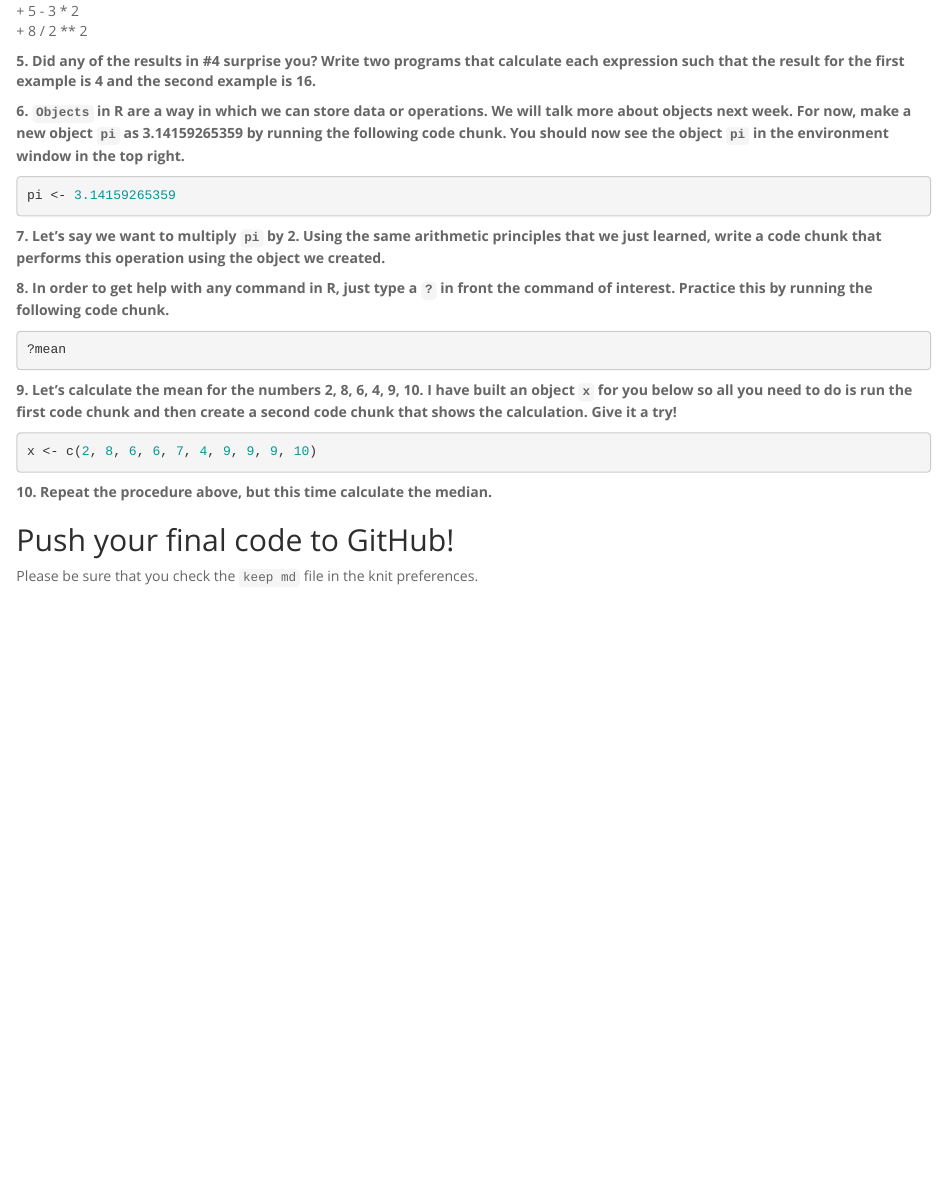
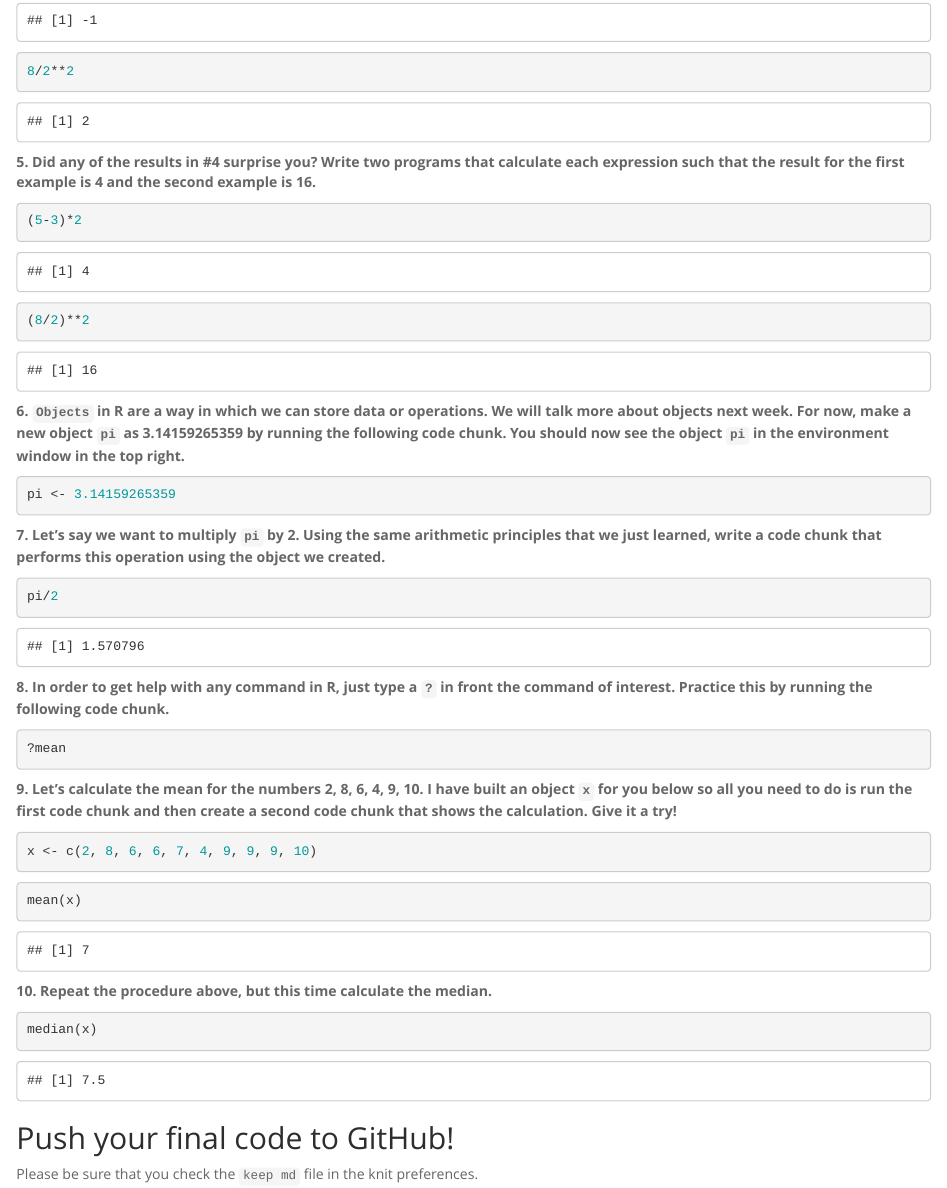
Before and after one commit to RuihanYuan/BIS15W2022_ryuan, an R Markdown document (lab1/lab1_hw.Rmd): the page in a window 1100 px wide, from 460 px down before the commit and from 560 px down after it. The pictures show the output file lab1/lab1_hw.html that the author committed with the source, opened offline.

Commit message:
HW 1 update

````diff
--- a/lab1/lab1_hw.Rmd
+++ b/lab1/lab1_hw.Rmd
@@ -23,14 +23,31 @@ Make sure to use the formatting conventions of RMarkdown to make your report nea
   + 5 - 3 * 2
   + 8 / 2 ** 2
 
+```{r}
+5-3*2
+```
+```{r}
+8/2**2
+```
+
 **5. Did any of the results in #4 surprise you? Write two programs that calculate each expression such that the result for the first example is 4 and the second example is 16.**
+```{r}
+(5-3)*2
+```
+```{r}
+(8/2)**2
+```
 
 **6. `Objects` in R are a way in which we can store data or operations. We will talk more about objects next week. For now, make a new object `pi` as 3.14159265359 by running the following code chunk. You should now see the object `pi` in the environment window in the top right.**
 ```{r}
 pi <- 3.14159265359
 ```
 
+
 **7. Let's say we want to multiply `pi` by 2. Using the same arithmetic principles that we just learned, write a code chunk that performs this operation using the object we created.**
+```{r}
+pi/2
+```
 
 **8. In order to get help with any command in R, just type a `?` in front the command of interest. Practice this by running the following code chunk.**
 ```{r}
@@ -42,7 +59,13 @@ pi <- 3.14159265359
 x <- c(2, 8, 6, 6, 7, 4, 9, 9, 9, 10)
 ```
 
+```{r}
+mean(x)
+```
+
 **10. Repeat the procedure above, but this time calculate the median.**
-
+```{r}
+median(x)
+```
 ## Push your final code to GitHub!
 Please be sure that you check the `keep md` file in the knit preferences.
````
Also changed, not shown: lab1/Test.Rmd (added, +14 -0 lines), README.html (added), README.md, lab1/Test.html (added), lab1/lab1_hw.html, lab1/lab1_hw.md, 1 other file.
